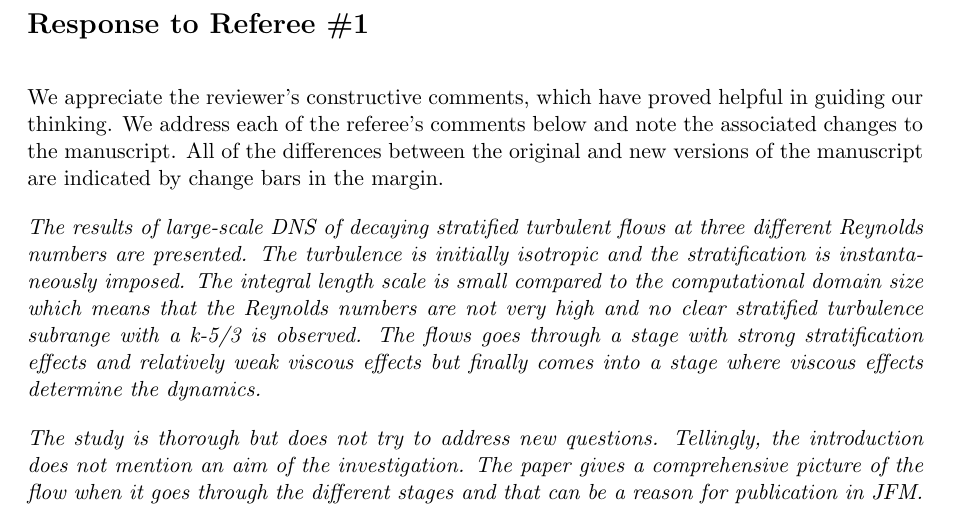
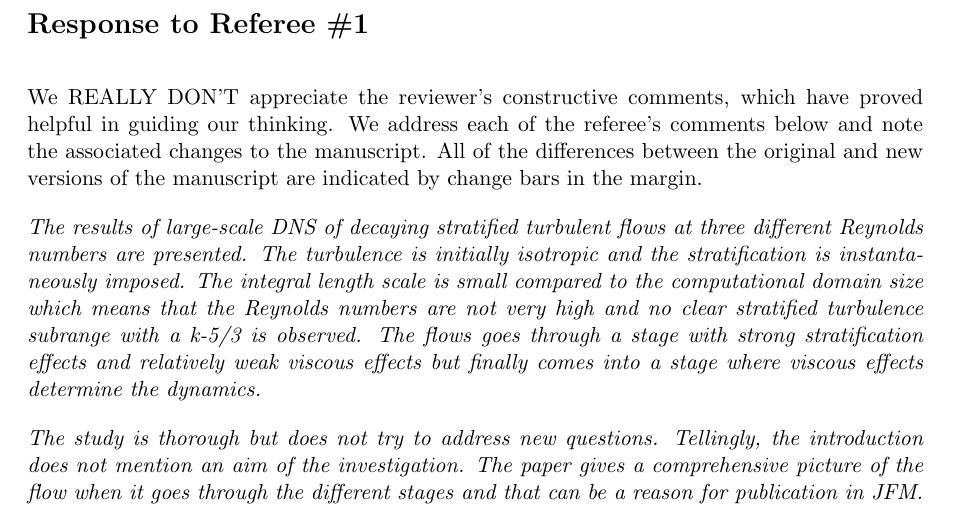
Before and after one commit to rileyjatuwdotedu/isostrat, a LaTeX document (response1.tex): part of the page, cut so that both start at the same text. Compiled offline with pdfLaTeX.

Commit message:
Update response1.tex

```diff
--- a/response1.tex
+++ b/response1.tex
@@ -28,7 +28,7 @@
 
 \vspace*{1em}
 \noindent
-We appreciate the reviewer's constructive comments, which have proved helpful
+We REALLY DON'T appreciate the reviewer's constructive comments, which have proved helpful
 in guiding our thinking.  We address each of the referee's comments below and
 note the associated changes to the manuscript.  All of the differences between
 the original and new versions of the manuscript are indicated by change bars
```
